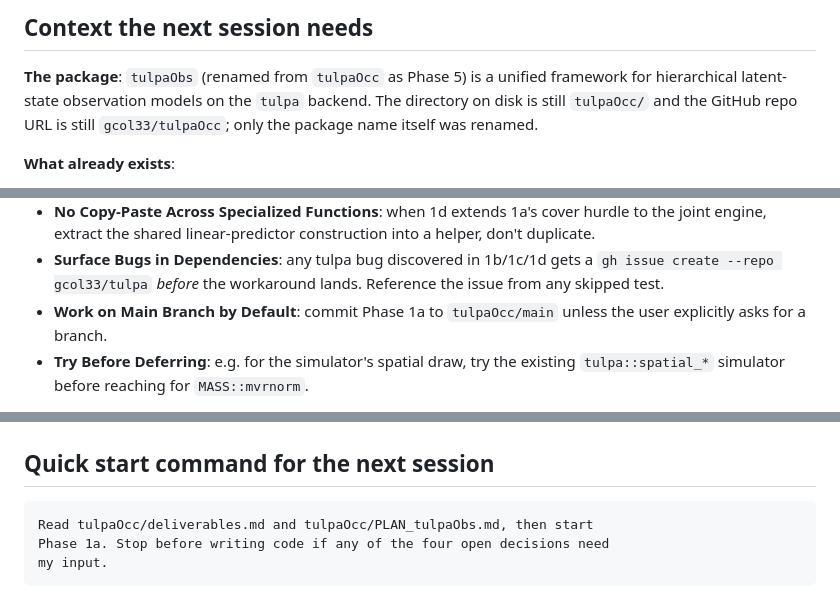
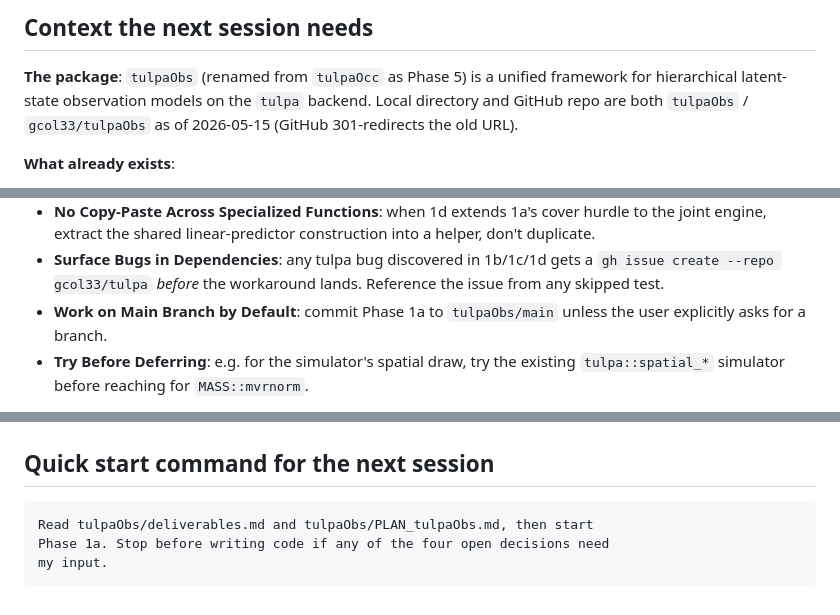
Before and after one commit to gcol33/tulpaObs, a Markdown page: deliverables.md, 3 parts joined by grey strips. GitHub-like rendering.

Commit message:
docs: reflect GitHub repo rename tulpaOcc -> tulpaObs
GitHub repo renamed gcol33/tulpaOcc -> gcol33/tulpaObs on 2026-05-15 via
gh API. The old URL 301-redirects, so any existing install_github clone
keeps working. Update stale claims in PLAN_tulpaObs.md and deliverables.md
that said "GitHub URL still tulpaOcc" — only true until the rename.

No code change; documentation only.

Co-Authored-By: Claude Opus 4.7 <noreply@anthropic.com>

````diff
--- a/deliverables.md
+++ b/deliverables.md
@@ -10,8 +10,8 @@ the full roadmap and the conversation context below for what was decided.
 
 **The package**: `tulpaObs` (renamed from `tulpaOcc` as Phase 5) is a unified
 framework for hierarchical latent-state observation models on the `tulpa`
-backend. The directory on disk is still `tulpaOcc/` and the GitHub repo URL
-is still `gcol33/tulpaOcc`; only the package name itself was renamed.
+backend. Local directory and GitHub repo are both `tulpaObs` /
+`gcol33/tulpaObs` as of 2026-05-15 (GitHub 301-redirects the old URL).
 
 **What already exists**:
 
@@ -382,7 +382,7 @@ From `~/.claude/CLAUDE.md`:
 - **Surface Bugs in Dependencies**: any tulpa bug discovered in 1b/1c/1d
   gets a `gh issue create --repo gcol33/tulpa` *before* the workaround
   lands. Reference the issue from any skipped test.
-- **Work on Main Branch by Default**: commit Phase 1a to `tulpaOcc/main`
+- **Work on Main Branch by Default**: commit Phase 1a to `tulpaObs/main`
   unless the user explicitly asks for a branch.
 - **Try Before Deferring**: e.g. for the simulator's spatial draw, try the
   existing `tulpa::spatial_*` simulator before reaching for `MASS::mvrnorm`.
@@ -433,7 +433,7 @@ From this package's `CLAUDE.md`:
 ## Quick start command for the next session
 
 ```
-Read tulpaOcc/deliverables.md and tulpaOcc/PLAN_tulpaObs.md, then start
+Read tulpaObs/deliverables.md and tulpaObs/PLAN_tulpaObs.md, then start
 Phase 1a. Stop before writing code if any of the four open decisions need
 my input.
 ```
````
Also changed, not shown: PLAN_tulpaObs.md (+3 -2 lines).
